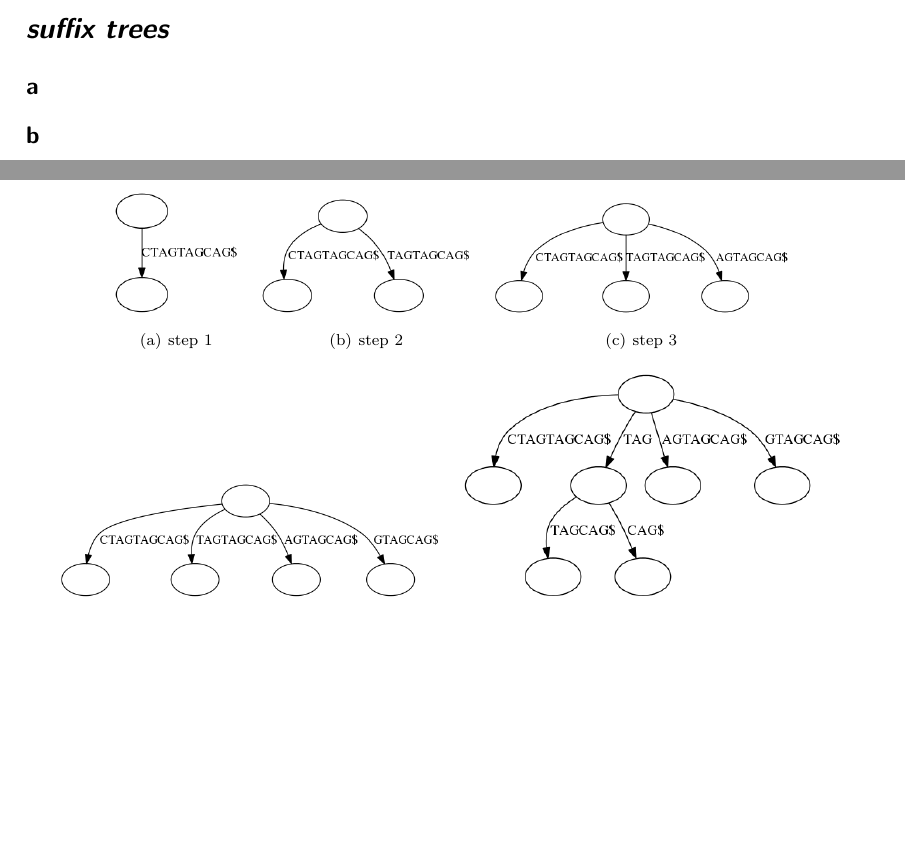
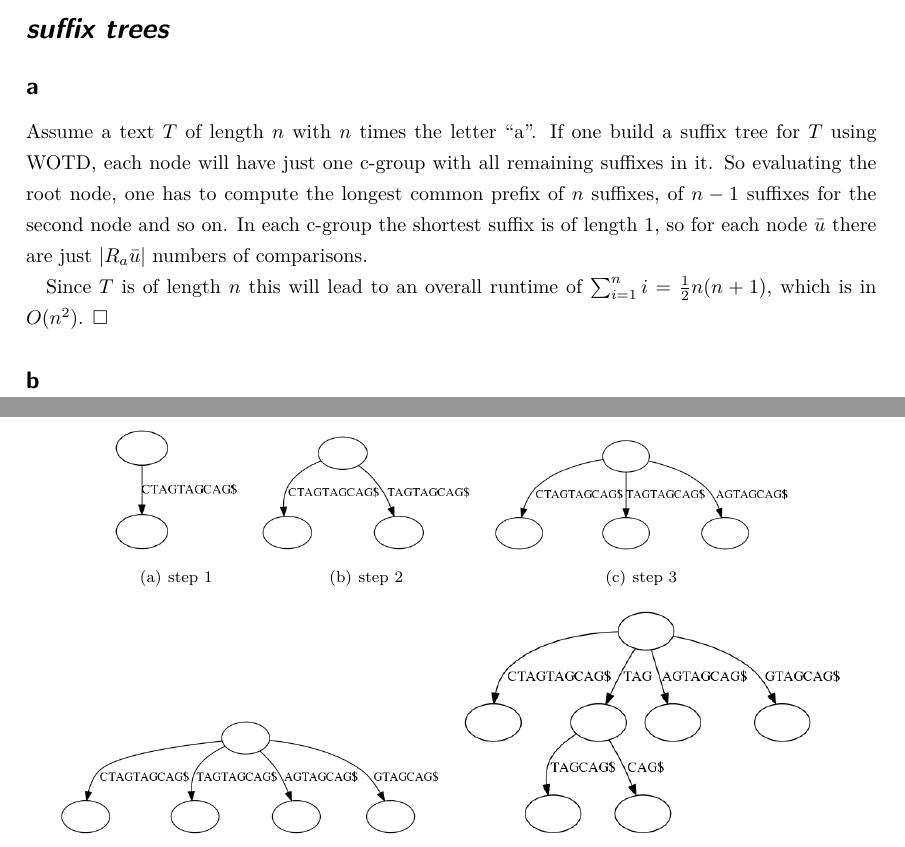
Before and after one commit to RiesBen/BioinformaticsI-Assigments, a LaTeX problem sheet (AssignmentVIII/Assignment8-Ditz_Schroeder-WS15-16.tex): two parts of pages 1 and 2 of 2, joined at a grey line, cut so that both start at the same text, the shorter picture padded with empty space. Compiled offline with pdfLaTeX.

Commit message:
Aufgabe 2a ist fertig

```diff
--- a/AssignmentVIII/Assignment8-Ditz_Schroeder-WS15-16.tex
+++ b/AssignmentVIII/Assignment8-Ditz_Schroeder-WS15-16.tex
@@ -171,6 +171,14 @@ like Figure \ref{fig:naiveImpl}.
 \section*{Theoretical Assignment - \textit{Runtime and space complexity of suffix trees}}
 
 \subsection*{a}
+Assume a text $T$ of length $n$ with $n$ times the letter ``a''. If one build a suffix tree for $T$
+using WOTD, each node will have just one c-group with all remaining suffixes in it. So evaluating the
+root node, one has to compute the longest common prefix of $n$ suffixes, of $n-1$ suffixes for the
+second node and so on. In each c-group the shortest suffix is of length $1$, so for each node $\bar{u}$
+there are just $|R_a{\bar{u}}|$ numbers of comparisons.
+
+Since $T$ is of length $n$ this will lead to an overall runtime of $\sum_{i=1}^{n}i = \frac{1}{2}n(n+1)$,
+which is in $O(n^2)$. $\square$
 
 
 \subsection*{b}
```
Also changed, not shown: AssignmentVIII/Assignment8-Ditz_Schroeder-WS15-16.pdf, 2 other files.
